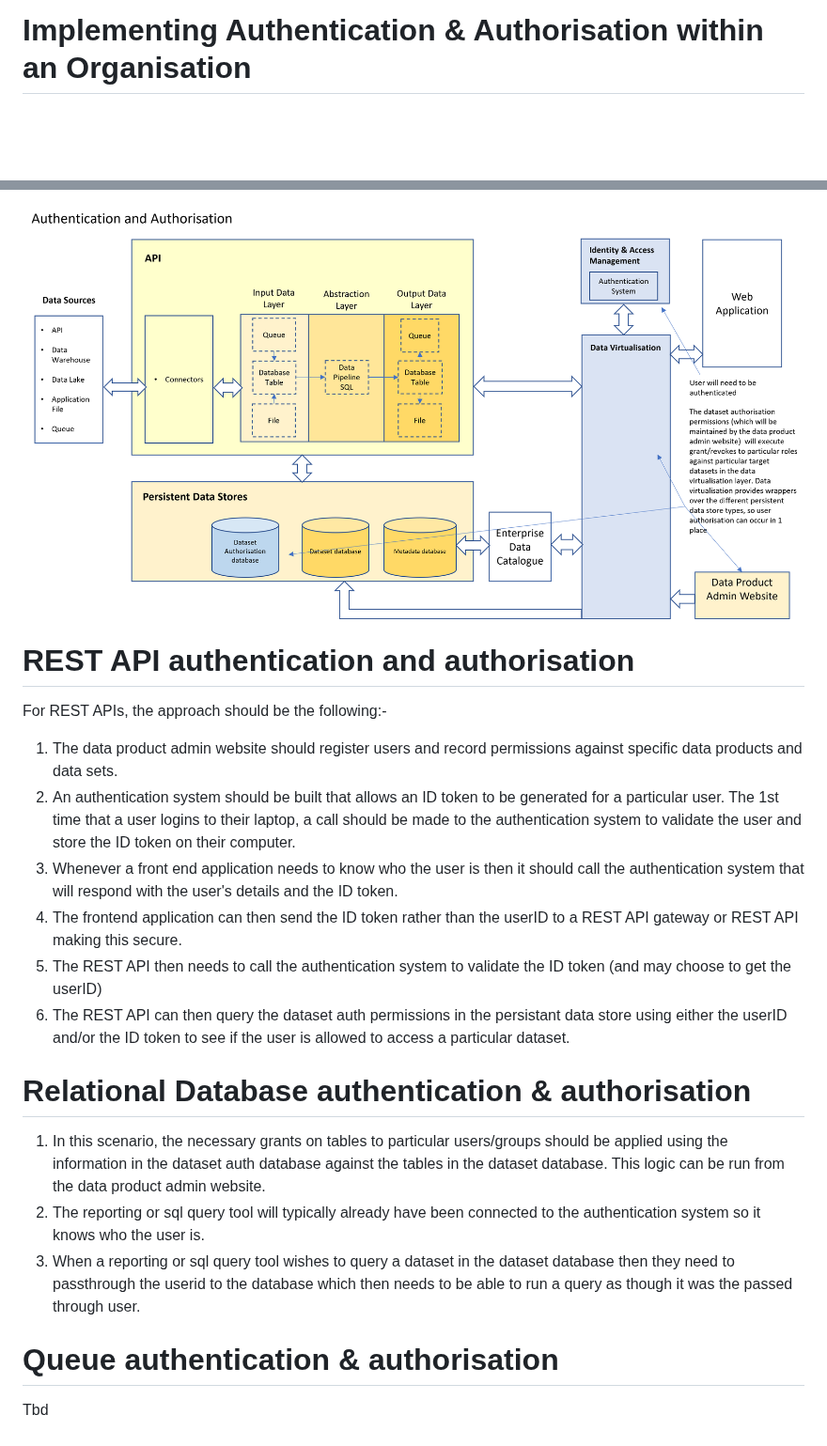
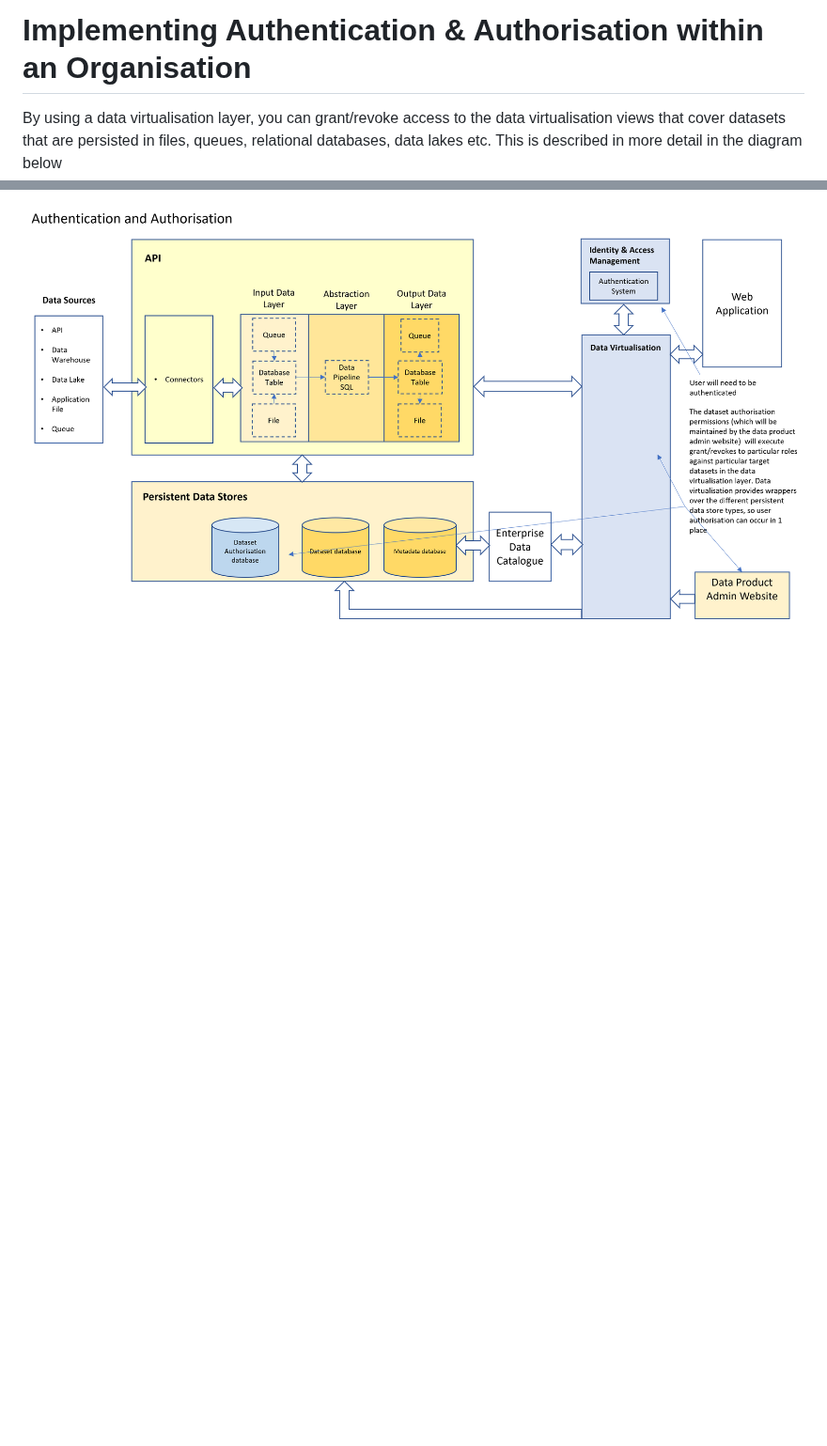
Before and after one commit to deytalytics/dataproductpoc-docs, a Markdown page: dp-authentication.md, 2 parts joined by grey strips. Shown at 94% size. GitHub-like rendering; blank space fills up the shorter version.

Commit message:
Introduced the data virtualisation tool as a key component to address user authorisation, addressability and polyglot. Amended existing diagrams to show what that covers. Removed the data product gateway as it's an optional component and doesnt add clarity.

```diff
--- a/dp-authentication.md
+++ b/dp-authentication.md
@@ -57,22 +57,7 @@ to a particular set of users, and restrict access to the input data port and con
 As a data product can provide more than 1 target dataset, it is also desirable to provide more fine grained access control at the dataset level.
 
 # Implementing Authentication & Authorisation within an Organisation
+By using a data virtualisation layer, you can grant/revoke access to the data virtualisation views that cover datasets that are persisted in files, queues, relational databases, data lakes etc.
+This is described in more detail in the diagram below
+
 ![Proposed authentication & authorisation architecture](dp-authentication.png)
-
-# REST API authentication and authorisation
-For REST APIs, the approach should be the following:-
-
-1. The data product admin website should register users and record permissions against specific data products and data sets.
-2. An authentication system should be built that allows an ID token to be generated for a particular user. The 1st time that a user logins to their laptop, a call should be made to the authentication system to validate the user and store the ID token on their computer.
-3. Whenever a front end application needs to know who the user is then it should call the authentication system that will respond with the user's details and the ID token.
-4. The frontend application can then send the ID token rather than the userID to a REST API gateway or REST API making this secure.
-5. The REST API then needs to call the authentication system to validate the ID token (and may choose to get the userID)
-6. The REST API can then query the dataset auth permissions in the persistant data store using either the userID and/or the ID token to see if the user is allowed to access a particular dataset.
-
-# Relational Database authentication & authorisation
-1. In this scenario, the necessary grants on tables to particular users/groups should be applied using the information in the dataset auth database against the tables in the dataset database. This logic can be run from the data product admin website.
-2. The reporting or sql query tool will typically already have been connected to the authentication system so it knows who the user is.
-3. When a reporting or sql query tool wishes to query a dataset in the dataset database then they need to passthrough the userid to the database which then needs to be able to run a query as though it was the passed through user.
-
-# Queue authentication & authorisation
-Tbd
```
